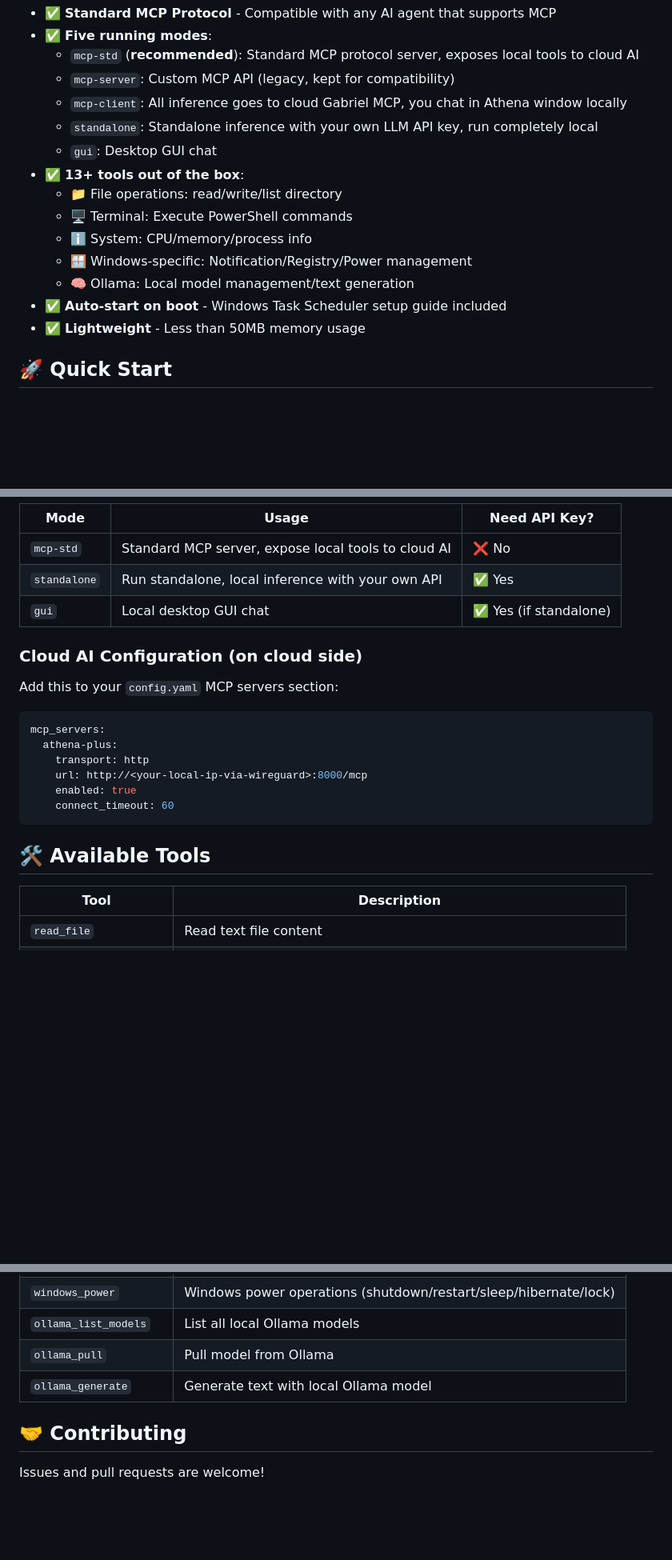
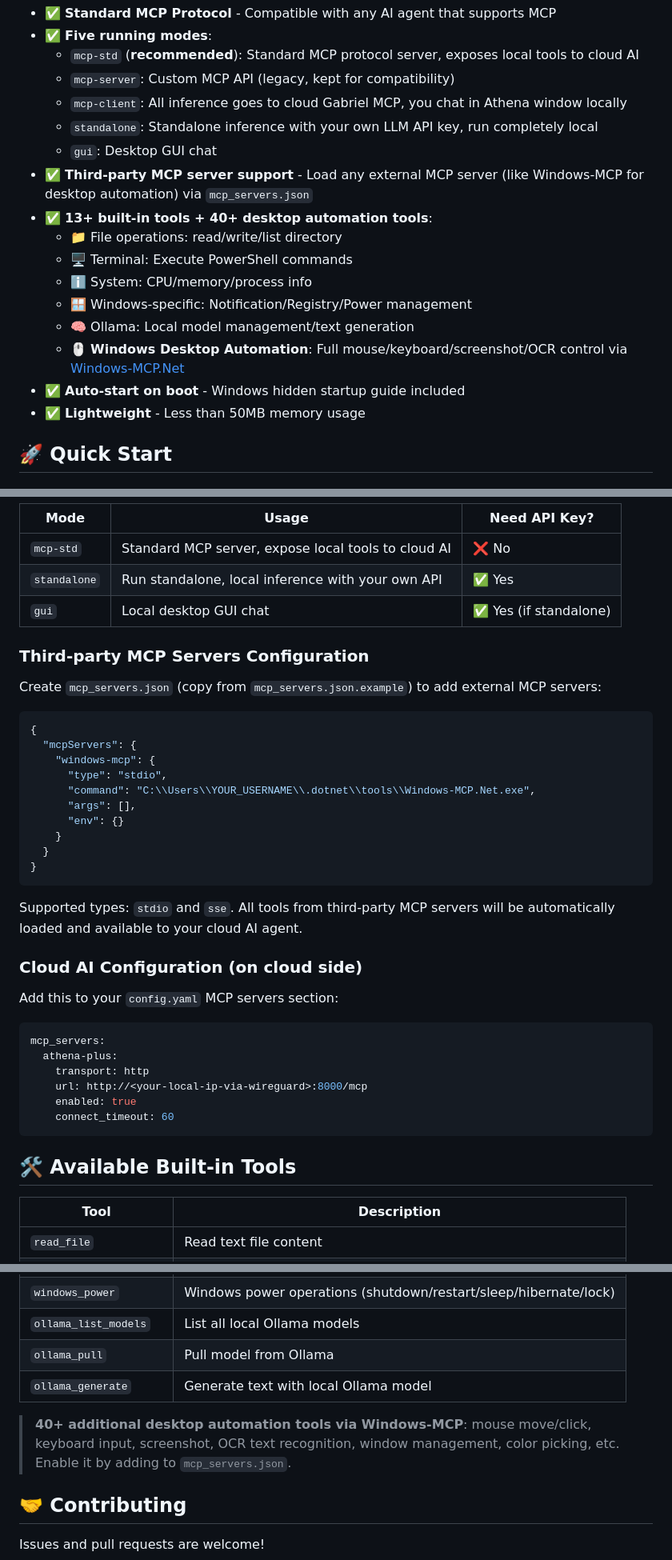
Before and after one commit to stlaurent-liu/Athena-Plus, a Markdown page: README.md, 3 parts joined by grey strips. Shown at 80% size. Rendered like a GitHub page; blank space fills up the shorter version.

Commit message:
docs: update README - add Windows-MCP integration documentation

````diff
--- a/README.md
+++ b/README.md
@@ -24,13 +24,15 @@ Cloud AI Agent (Gabriel/Hermes/Claude Desktop) ←→ WireGuard VPN ←→ Athen
   - `mcp-client`: All inference goes to cloud Gabriel MCP, you chat in Athena window locally
   - `standalone`: Standalone inference with your own LLM API key, run completely local
   - `gui`: Desktop GUI chat
-- ✅ **13+ tools out of the box**:
+- ✅ **Third-party MCP server support** - Load any external MCP server (like Windows-MCP for desktop automation) via `mcp_servers.json`
+- ✅ **13+ built-in tools + 40+ desktop automation tools**:
   - 📁 File operations: read/write/list directory
   - 🖥️ Terminal: Execute PowerShell commands
   - ℹ️ System: CPU/memory/process info
   - 🪟 Windows-specific: Notification/Registry/Power management
   - 🧠 Ollama: Local model management/text generation
-- ✅ **Auto-start on boot** - Windows Task Scheduler setup guide included
+  - 🖱️ **Windows Desktop Automation**: Full mouse/keyboard/screenshot/OCR control via [Windows-MCP.Net](https://github.com/shuyu-labs/Windows-MCP.Net)
+- ✅ **Auto-start on boot** - Windows hidden startup guide included
 - ✅ **Lightweight** - Less than 50MB memory usage
 
 ## 🚀 Quick Start
@@ -73,6 +75,25 @@ See: [docs/autostart-windows.md](docs/autostart-windows.md)
 | `standalone` | Run standalone, local inference with your own API | ✅ Yes |
 | `gui` | Local desktop GUI chat | ✅ Yes (if standalone) |
 
+### Third-party MCP Servers Configuration
+
+Create `mcp_servers.json` (copy from `mcp_servers.json.example`) to add external MCP servers:
+
+```json
+{
+  "mcpServers": {
+    "windows-mcp": {
+      "type": "stdio",
+      "command": "C:\\Users\\YOUR_USERNAME\\.dotnet\\tools\\Windows-MCP.Net.exe",
+      "args": [],
+      "env": {}
+    }
+  }
+}
+```
+
+Supported types: `stdio` and `sse`. All tools from third-party MCP servers will be automatically loaded and available to your cloud AI agent.
+
 ### Cloud AI Configuration (on cloud side)
 
 Add this to your `config.yaml` MCP servers section:
@@ -86,7 +107,7 @@ mcp_servers:
     connect_timeout: 60
 ```
 
-## 🛠️ Available Tools
+## 🛠️ Available Built-in Tools
 
 | Tool | Description |
 |------|-------------|
@@ -104,6 +125,8 @@ mcp_servers:
 | `ollama_pull` | Pull model from Ollama |
 | `ollama_generate` | Generate text with local Ollama model |
 
+> **40+ additional desktop automation tools via Windows-MCP**: mouse move/click, keyboard input, screenshot, OCR text recognition, window management, color picking, etc. Enable it by adding to `mcp_servers.json`.
+
 ## 🤝 Contributing
 
 Issues and pull requests are welcome!
````
